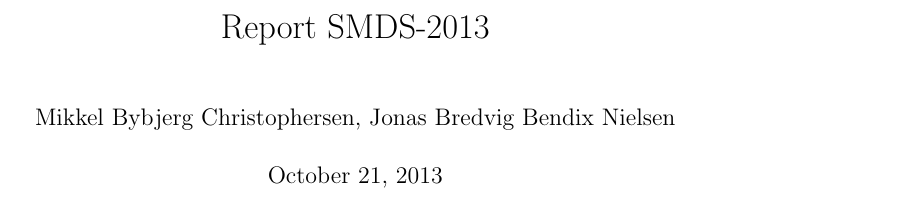
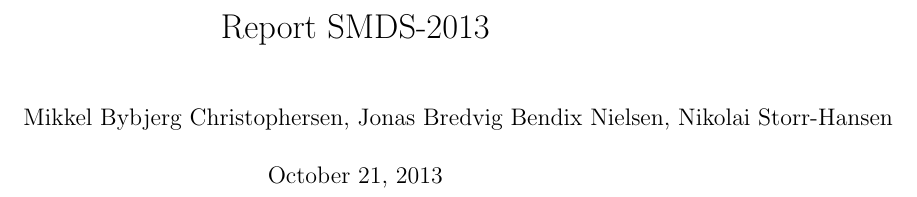
Before and after one commit to nikstorr/SMDS2013, a LaTeX document (latex/report.tex): part of page 1 of 2, cut so that both start at the same text. Compiled offline with pdfLaTeX.

Commit message:
all authors added

```diff
--- a/latex/report.tex
+++ b/latex/report.tex
@@ -3,7 +3,7 @@
 
 % Title Page
 \title{Report SMDS-2013}
-\author{Mikkel Bybjerg Christophersen, Jonas Bredvig Bendix Nielsen}
+\author{Mikkel Bybjerg Christophersen, Jonas Bredvig Bendix Nielsen, Nikolai Storr-Hansen}
 
 
 \begin{document}
```
